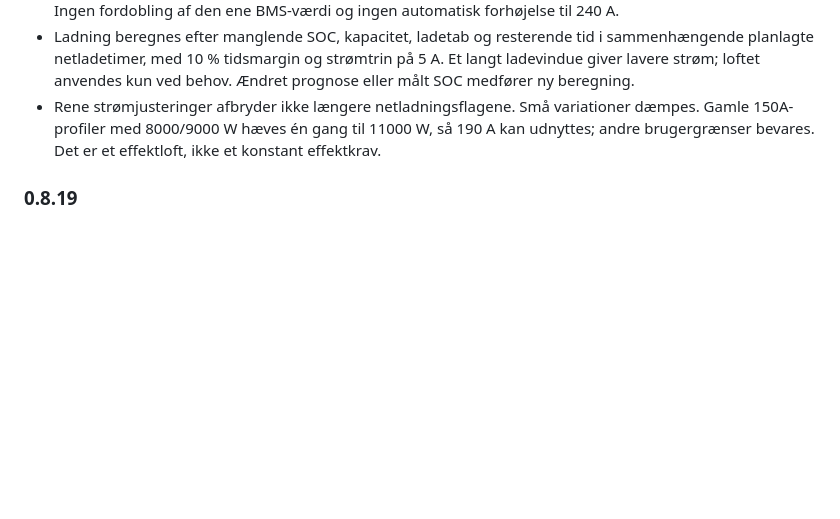
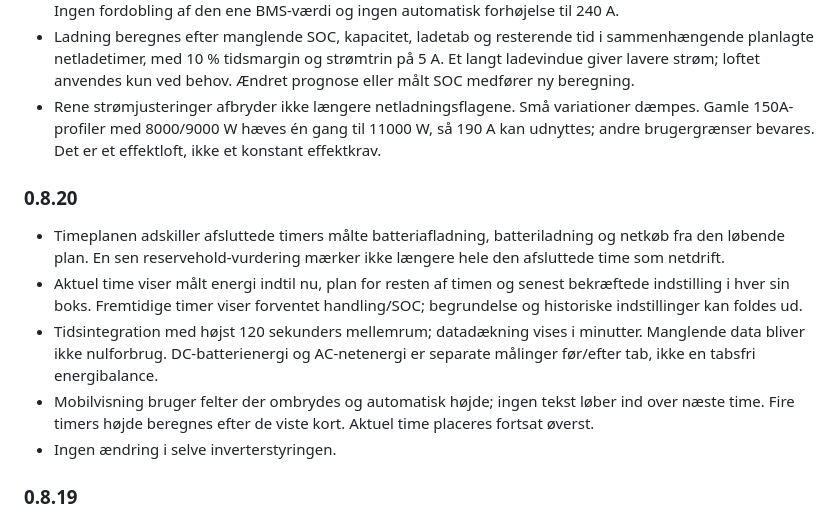
Before and after one commit to mfr170787-web/deye-ai-bridge, a Markdown page: deye_ai_bridge/README.md, the part around the change. GitHub-like rendering; blank space fills up the shorter version.

Commit message:
Separate measured history, current settings and future plans; fix mobile overlap (0.8.20)

```diff
--- a/deye_ai_bridge/README.md
+++ b/deye_ai_bridge/README.md
@@ -72,6 +72,14 @@ Retter en overgangsfejl: automatisk genoptagelse blev kort markeret som opgivet,
 - Ladning beregnes efter manglende SOC, kapacitet, ladetab og resterende tid i sammenhængende planlagte netladetimer, med 10 % tidsmargin og strømtrin på 5 A. Et langt ladevindue giver lavere strøm; loftet anvendes kun ved behov. Ændret prognose eller målt SOC medfører ny beregning.
 - Rene strømjusteringer afbryder ikke længere netladningsflagene. Små variationer dæmpes. Gamle 150A-profiler med 8000/9000 W hæves én gang til 11000 W, så 190 A kan udnyttes; andre brugergrænser bevares. Det er et effektloft, ikke et konstant effektkrav.
 
+### 0.8.20
+
+- Timeplanen adskiller afsluttede timers målte batteriafladning, batteriladning og netkøb fra den løbende plan. En sen reservehold-vurdering mærker ikke længere hele den afsluttede time som netdrift.
+- Aktuel time viser målt energi indtil nu, plan for resten af timen og senest bekræftede indstilling i hver sin boks. Fremtidige timer viser forventet handling/SOC; begrundelse og historiske indstillinger kan foldes ud.
+- Tidsintegration med højst 120 sekunders mellemrum; datadækning vises i minutter. Manglende data bliver ikke nulforbrug. DC-batterienergi og AC-netenergi er separate målinger før/efter tab, ikke en tabsfri energibalance.
+- Mobilvisning bruger felter der ombrydes og automatisk højde; ingen tekst løber ind over næste time. Fire timers højde beregnes efter de viste kort. Aktuel time placeres fortsat øverst.
+- Ingen ændring i selve inverterstyringen.
+
 ### 0.8.19
 
 - Varigt elregister i `/data/monthly_register.db`, separat fra rå målehistorik. Gemmer kumulativ netkøbstæller, samlede timepriser og fremover Andel-/netprisdele. Ingen automatisk sletning.
```
